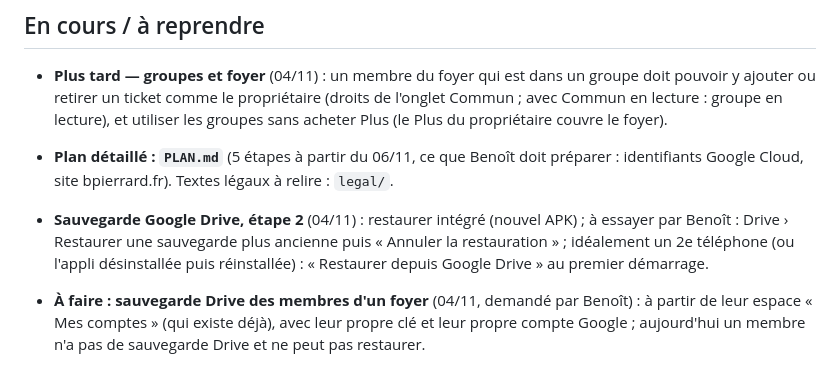
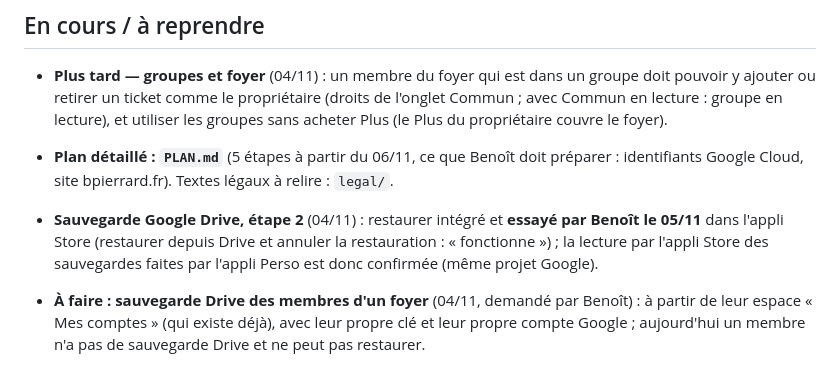
Before and after one commit to bpierrardmail-cyber/Tickets-, a Markdown page: JOURNAL.md, the part around the change. GitHub-like rendering.

Commit message:
Journal : restauration Drive essayée par Benoît
Co-Authored-By: Claude Opus 5.5 <noreply@anthropic.com>
Claude-Session: https://claude.ai/code/session_01DFHRDgPHTA6tdzp535Df1t

```diff
--- a/JOURNAL.md
+++ b/JOURNAL.md
@@ -81,7 +81,7 @@ Après chaque modification, dans le même commit :
 ## En cours / à reprendre
 - **Plus tard — groupes et foyer** (04/11) : un membre du foyer qui est dans un groupe doit pouvoir y ajouter ou retirer un ticket comme le propriétaire (droits de l'onglet Commun ; avec Commun en lecture : groupe en lecture), et utiliser les groupes sans acheter Plus (le Plus du propriétaire couvre le foyer).
 - **Plan détaillé : `PLAN.md`** (5 étapes à partir du 06/11, ce que Benoît doit préparer : identifiants Google Cloud, site bpierrard.fr). Textes légaux à relire : `legal/`.
-- **Sauvegarde Google Drive, étape 2** (04/11) : restaurer intégré (nouvel APK) ; à essayer par Benoît : Drive › Restaurer une sauvegarde plus ancienne puis « Annuler la restauration » ; idéalement un 2e téléphone (ou l'appli désinstallée puis réinstallée) : « Restaurer depuis Google Drive » au premier démarrage.
+- **Sauvegarde Google Drive, étape 2** (04/11) : restaurer intégré et **essayé par Benoît le 05/11** dans l'appli Store (restaurer depuis Drive et annuler la restauration : « fonctionne ») ; la lecture par l'appli Store des sauvegardes faites par l'appli Perso est donc confirmée (même projet Google).
 - **À faire : sauvegarde Drive des membres d'un foyer** (04/11, demandé par Benoît) : à partir de leur espace « Mes comptes » (qui existe déjà), avec leur propre clé et leur propre compte Google ; aujourd'hui un membre n'a pas de sauvegarde Drive et ne peut pas restaurer.
 - **Sauvegarde Google Drive, étape 1** (04/11) : intégrée et **essayée par Benoît le 04/11** (activation, fichier sur son Drive, « Vérifier », mode avion puis retour du réseau : « ça marche »). Pas encore : restaurer depuis Drive, nouveau téléphone (étape 2) ; sauvegarde des membres d'un foyer (leur espace « Mes comptes »).
 - **À faire, dans l'ordre** (04/11) : sauvegarde Google Drive étape 2 (restaurer, annuler la restauration, nouveau téléphone), import du relevé en un geste, devise renommée « Monnaie de l'appli » (« ne convertit pas les montants », choisie au 1er démarrage).
```
